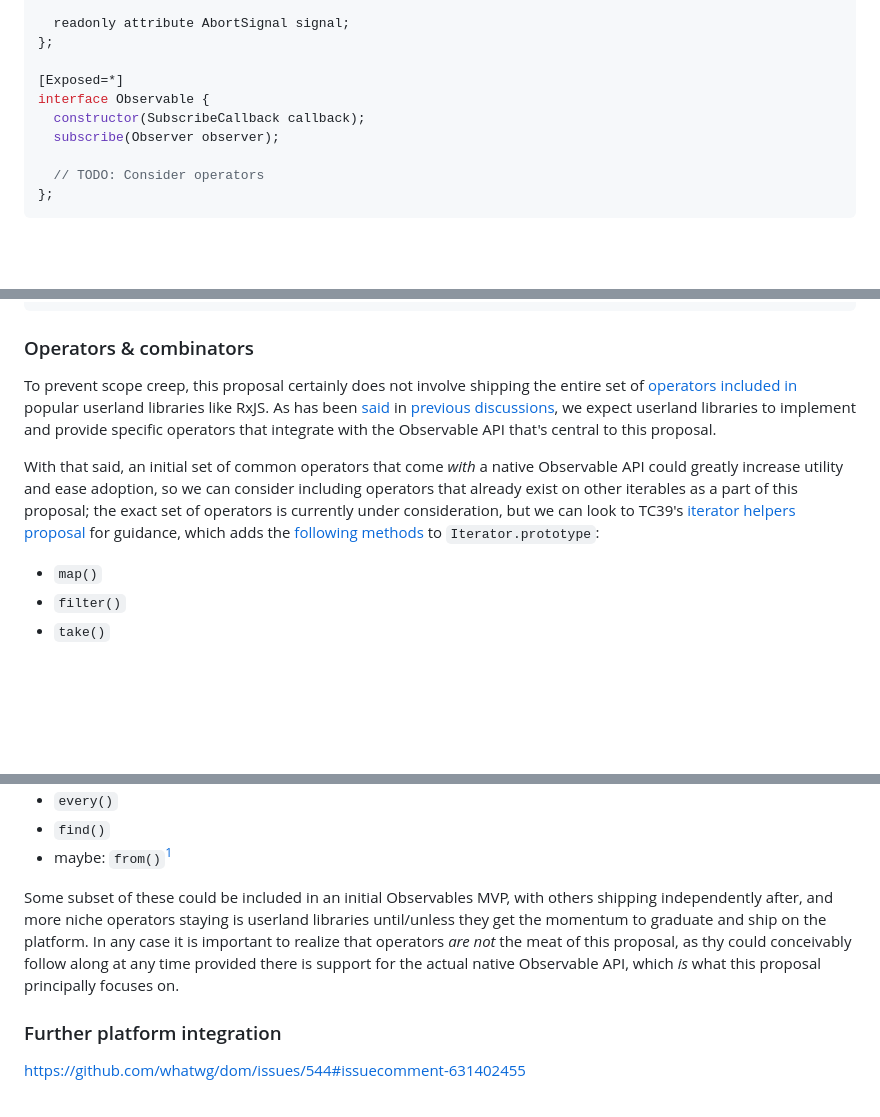
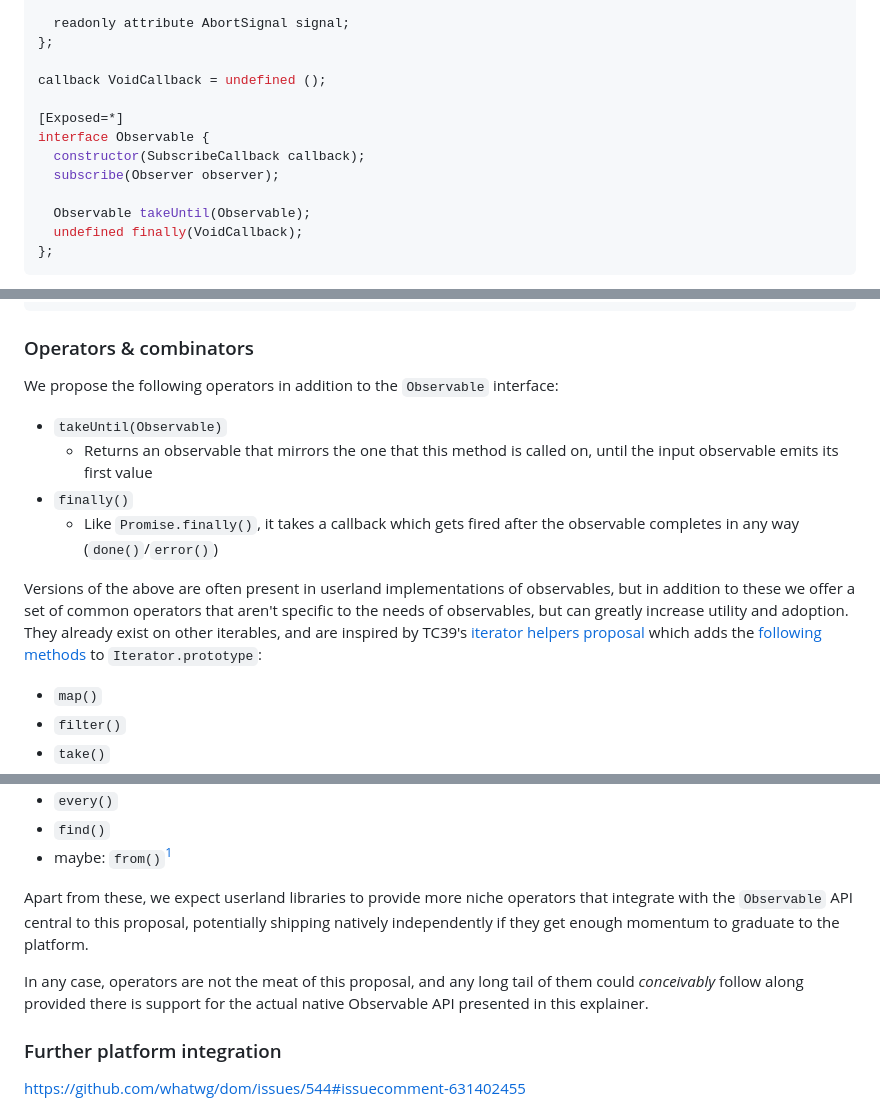
Before and after one commit to WICG/observable, a Markdown page: README.md, 3 parts joined by grey strips. Drawn GitHub-style; blank space fills up the shorter version.

Commit message:
Make progress on #9.

````diff
--- a/README.md
+++ b/README.md
@@ -320,12 +320,15 @@ interface Subscriber {
   readonly attribute AbortSignal signal;
 };
 
+callback VoidCallback = undefined ();
+
 [Exposed=*]
 interface Observable {
   constructor(SubscribeCallback callback);
   subscribe(Observer observer);
 
-  // TODO: Consider operators
+  Observable takeUntil(Observable);
+  undefined finally(VoidCallback);
 };
 ```
 
@@ -390,19 +393,23 @@ console.log('Two');
 
 ### Operators & combinators
 
-To prevent scope creep, this proposal certainly does not involve shipping the entire set of
-[operators included in](https://rxjs.dev/api?query=operators&type=function) popular userland
-libraries like RxJS. As has been [said](https://github.com/whatwg/dom/issues/544#:~:text=What%20would%20I%20find%20to%20be%20acceptable%20criteria%20for%20a%20good%20Observable%20type%20in%20the%20platform%3F)
-in [previous discussions](https://github.com/whatwg/dom/issues/544#issuecomment-351454978),
-we expect userland libraries to implement and provide specific operators that integrate with the
-Observable API that's central to this proposal.
+We propose the following operators in addition to the `Observable` interface:
 
-With that said, an initial set of common operators that come _with_ a native Observable
-API could greatly increase utility and ease adoption, so we can consider including operators that
-already exist on other iterables as a part of this proposal; the exact set of operators is currently
-under consideration, but we can look to TC39's [iterator helpers proposal](https://github.com/tc39/proposal-iterator-helpers)
-for guidance, which adds the [following methods](https://tc39.es/proposal-iterator-helpers/#sec-iteratorprototype)
-to `Iterator.prototype`:
+ - `takeUntil(Observable)`
+   - Returns an observable that mirrors the one that this method is called on,
+     until the input observable emits its first value
+ - `finally()`
+    - Like `Promise.finally()`, it takes a callback which gets fired after the
+      observable completes in any way (`done()`/`error()`)
+
+Versions of the above are often present in userland implementations of
+observables, but in addition to these we offer a set of common operators that
+aren't specific to the needs of observables, but can greatly increase utility
+and adoption. They already exist on other iterables, and are inspired by TC39's
+[iterator helpers proposal](https://github.com/tc39/proposal-iterator-helpers)
+which adds the [following
+methods](https://tc39.es/proposal-iterator-helpers/#sec-iteratorprototype) to
+`Iterator.prototype`:
 
  - `map()`
  - `filter()`
@@ -417,12 +424,14 @@ to `Iterator.prototype`:
  - `find()`
  - maybe: `from()`[^1]
 
-Some subset of these could be included in an initial Observables MVP, with others shipping
-independently after, and more niche operators staying is userland libraries until/unless they
-get the momentum to graduate and ship on the platform. In any case it is important to realize that
-operators _are not_ the meat of this proposal, as thy could conceivably follow along at any time
-provided there is support for the actual native Observable API, which _is_ what this proposal principally
-focuses on.
+Apart from these, we expect userland libraries to provide more niche operators
+that integrate with the `Observable` API central to this proposal, potentially
+shipping natively independently if they get enough momentum to graduate to the
+platform.
+
+In any case, operators are not the meat of this proposal, and any long tail of
+them could _conceivably_ follow along provided there is support for the actual
+native Observable API presented in this explainer.
 
 ### Further platform integration
 
````
